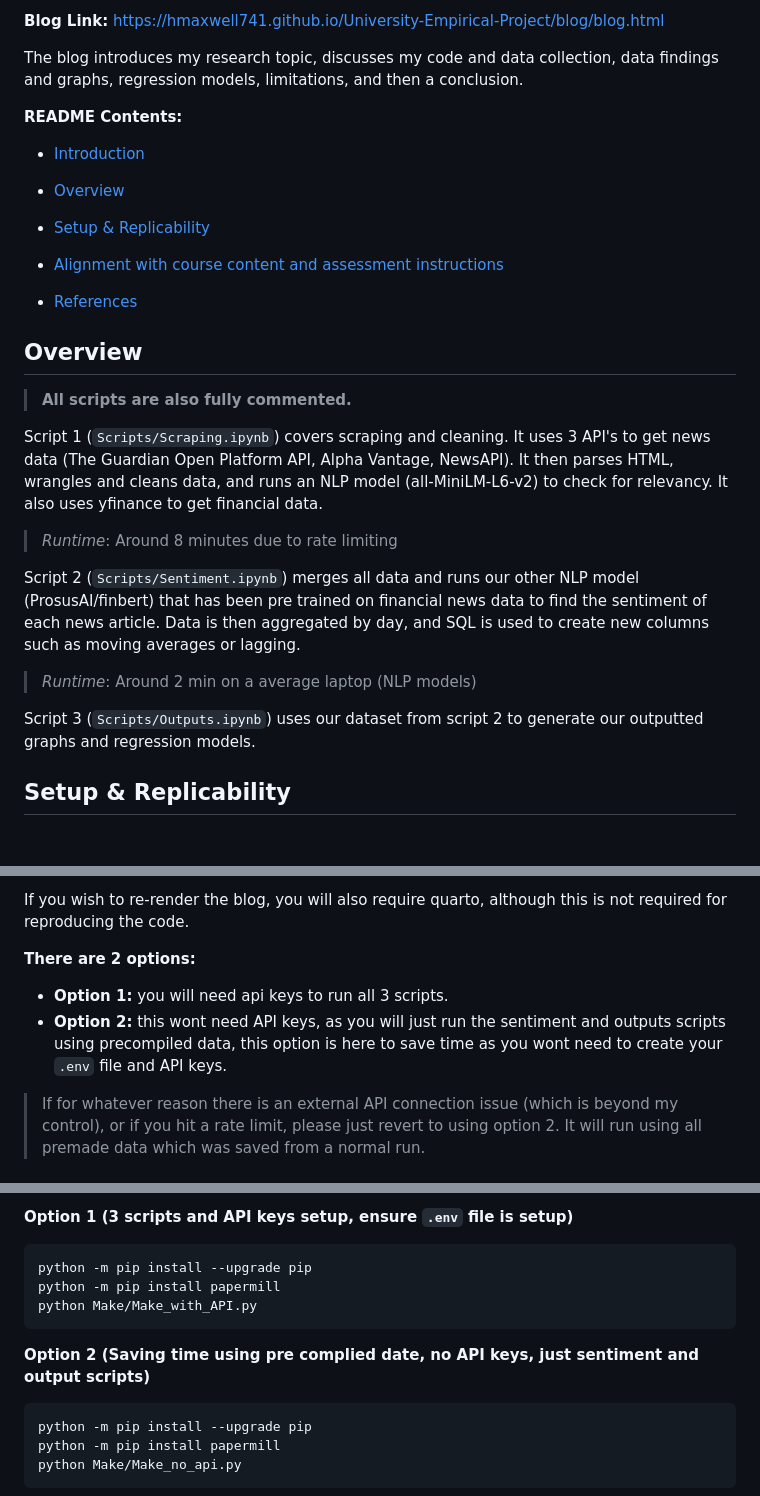
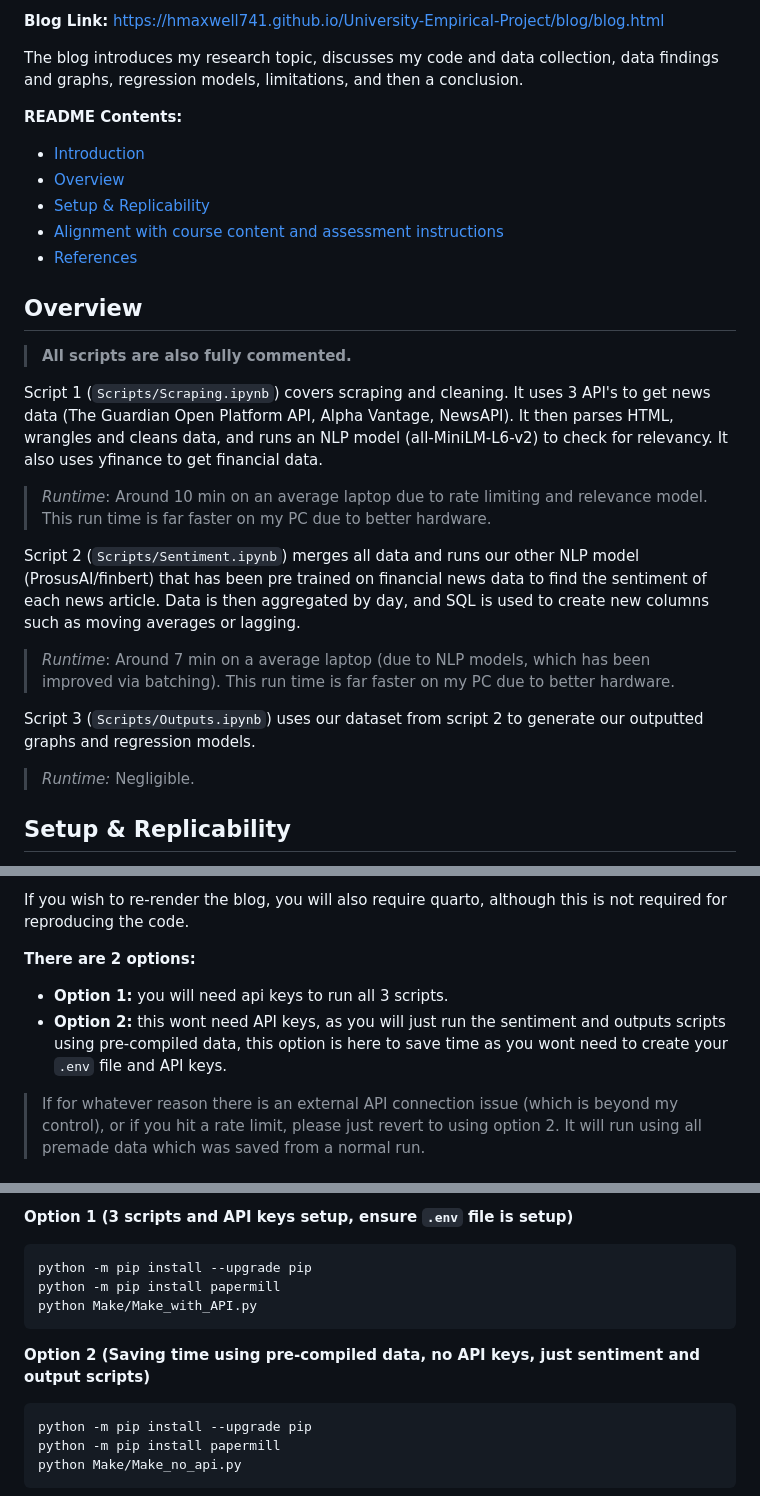
Before and after one commit to HMaxwell741/University-Empirical-Project, a Markdown page: README.md, 3 parts joined by grey strips. Rendered like a GitHub page; blank space fills up the shorter version.

Commit message:
Fix links and enhance runtime descriptions in README
Corrected links and improved runtime descriptions in the README. Updated wording for clarity and consistency.

````diff
--- a/README.md
+++ b/README.md
@@ -55,17 +51,16 @@ The blog introduces my research topic, discusses my code and data collection, da
 
 Script 1 (`Scripts/Scraping.ipynb`) covers scraping and cleaning. It uses 3 API's to get news data (The Guardian Open Platform API, Alpha Vantage, NewsAPI). It then parses HTML, wrangles and cleans data, and runs an NLP model (all-MiniLM-L6-v2) to check for relevancy. It also uses yfinance to get financial data.
 
->*Runtime*: Around 8 minutes due to rate limiting
-
-
+>*Runtime*: Around 10 min on an average laptop due to rate limiting and relevance model. This run time is far faster on my PC due to better hardware.
 
 Script 2 (`Scripts/Sentiment.ipynb`) merges all data and runs our other NLP model (ProsusAI/finbert) that has been pre trained on financial news data to find the sentiment of each news article. Data is then aggregated by day, and SQL is used to create new columns such as moving averages or lagging.
 
->*Runtime*: Around 2 min on a average laptop (NLP models)
+>*Runtime*: Around 7 min on a average laptop (due to NLP models, which has been improved via batching). This run time is far faster on my PC due to better hardware.
 
 
 
 Script 3 (`Scripts/Outputs.ipynb`) uses our dataset from script 2 to generate our outputted graphs and regression models.
+>*Runtime:* Negligible.
 
 
 
@@ -80,7 +75,7 @@ If you wish to re-render the blog, you will also require quarto, although this i
 **There are 2 options:**
 
 - **Option 1:** you will need api keys to run all 3 scripts.
-- **Option 2:** this wont need API keys, as you will just run the sentiment and outputs scripts using precompiled data, this option is here to save time as you wont need to create your ```.env``` file and API keys.
+- **Option 2:** this wont need API keys, as you will just run the sentiment and outputs scripts using pre-compiled data, this option is here to save time as you wont need to create your ```.env``` file and API keys.
 
 > If for whatever reason there is an external API connection issue (which is beyond my control), or if you hit a rate limit, please just revert to using option 2. It will run using all premade data which was saved from a normal run.
 
@@ -151,7 +146,7 @@ python -m pip install --upgrade pip
 python -m pip install papermill
 python Make/Make_with_API.py
 ```
-**Option 2 (Saving time using pre complied date, no API keys, just sentiment and output scripts)**
+**Option 2 (Saving time using pre-compiled data, no API keys, just sentiment and output scripts)**
 ```
 python -m pip install --upgrade pip
 python -m pip install papermill
````
Also changed, not shown: other parts of README.md (+5 -9 lines).
